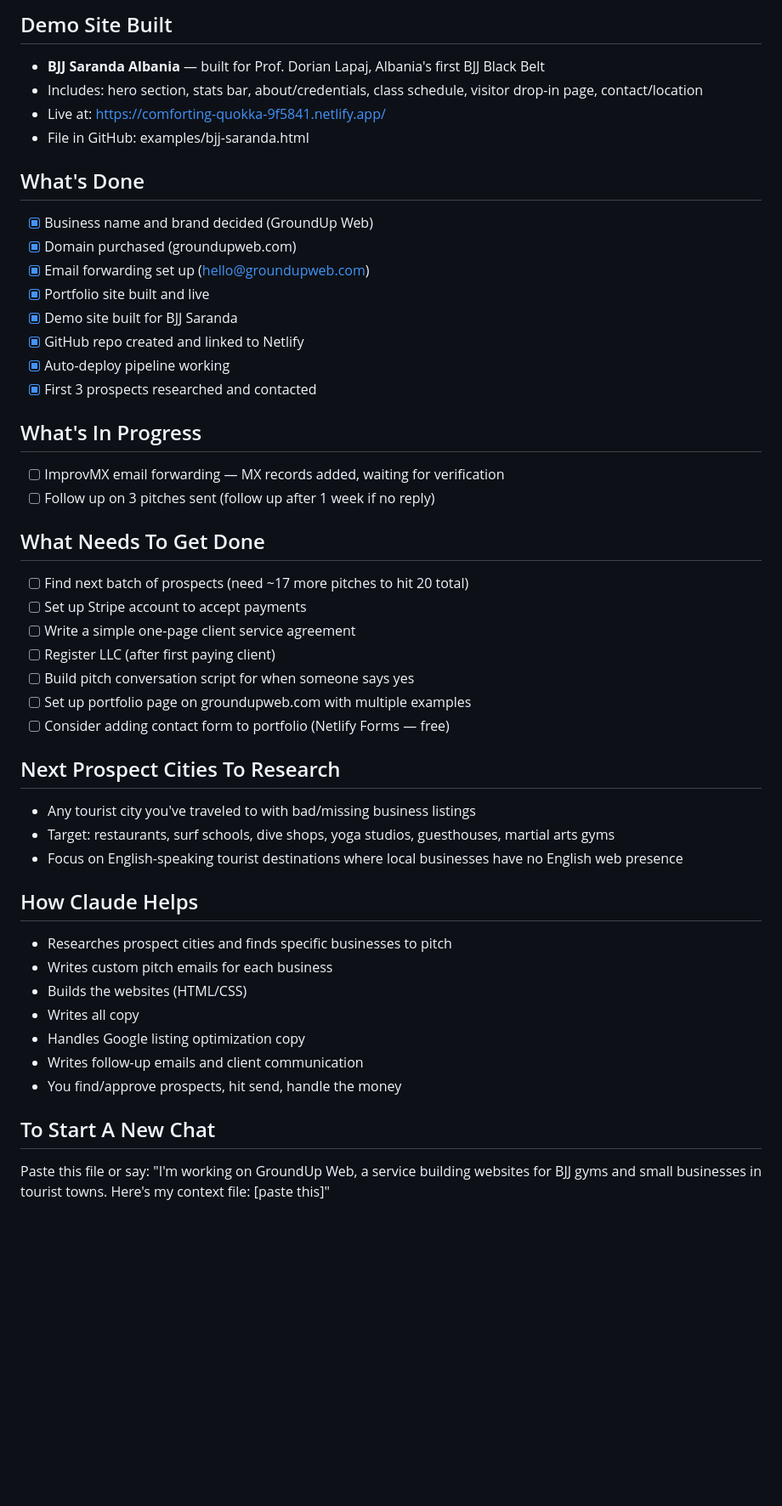
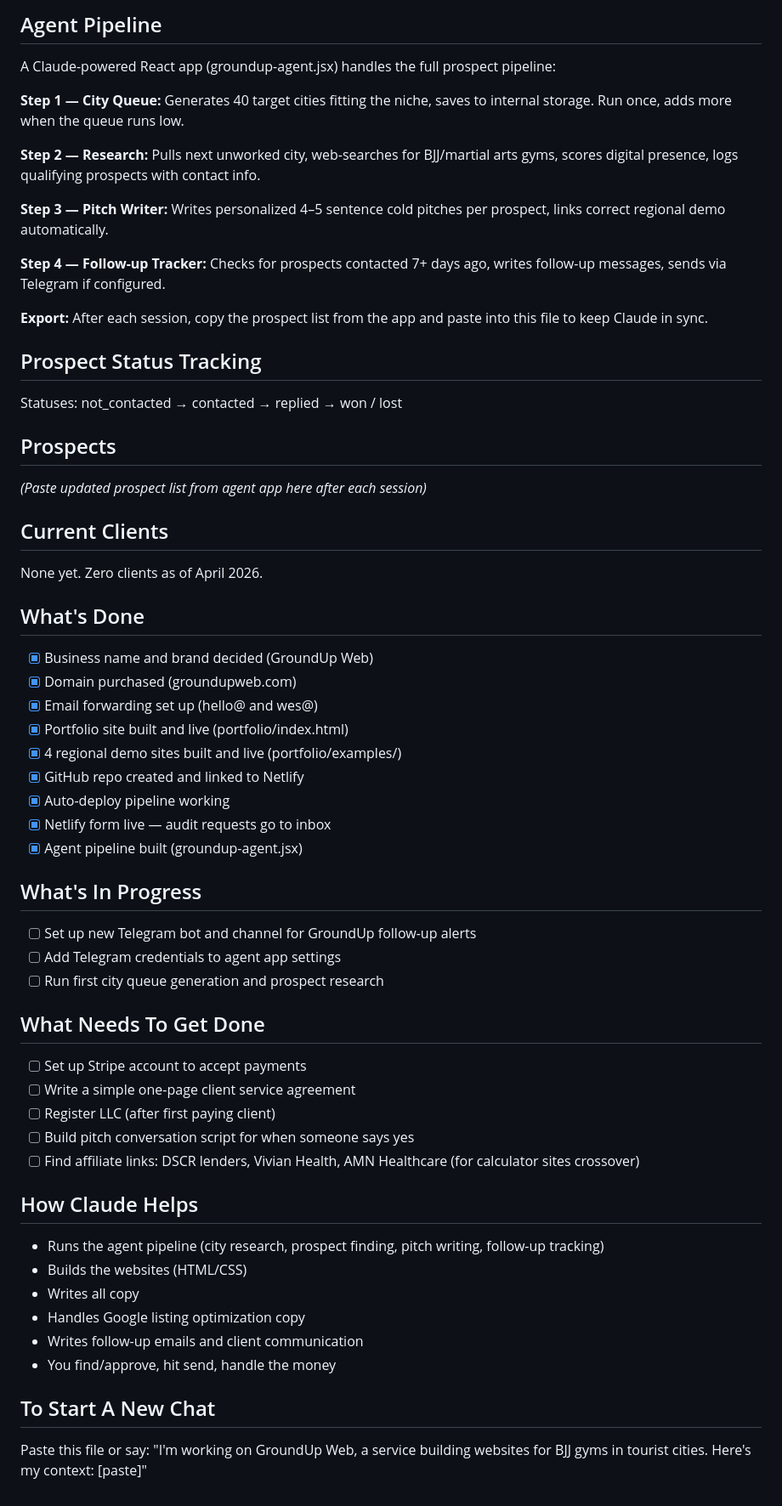
Before and after one commit to WesGlassmeyer/ground-up, a Markdown page: CONTEXT.md, the part around one of its changes. Shown at 85% size. Drawn GitHub-style; blank space fills up the shorter version.

Commit message:
Update CONTEXT.md [skip ci]

```diff
--- a/CONTEXT.md
+++ b/CONTEXT.md
@@ -45,46 +62,56 @@ BJJ schools and martial arts gyms in tourist-heavy cities — specifically targe
 
-## Demo Site Built
-- **BJJ Saranda Albania** — built for Prof. Dorian Lapaj, Albania's first BJJ Black Belt
-- Includes: hero section, stats bar, about/credentials, class schedule, visitor drop-in page, contact/location
-- Live at: https://comforting-quokka-9f5841.netlify.app/
-- File in GitHub: examples/bjj-saranda.html
+## Agent Pipeline
+A Claude-powered React app (groundup-agent.jsx) handles the full prospect pipeline:
+
+**Step 1 — City Queue:** Generates 40 target cities fitting the niche, saves to internal storage. Run once, adds more when the queue runs low.
+
+**Step 2 — Research:** Pulls next unworked city, web-searches for BJJ/martial arts gyms, scores digital presence, logs qualifying prospects with contact info.
+
+**Step 3 — Pitch Writer:** Writes personalized 4–5 sentence cold pitches per prospect, links correct regional demo automatically.
+
+**Step 4 — Follow-up Tracker:** Checks for prospects contacted 7+ days ago, writes follow-up messages, sends via Telegram if configured.
+
+**Export:** After each session, copy the prospect list from the app and paste into this file to keep Claude in sync.
+
+## Prospect Status Tracking
+Statuses: not_contacted → contacted → replied → won / lost
+
+## Prospects
+*(Paste updated prospect list from agent app here after each session)*
+
+## Current Clients
+None yet. Zero clients as of April 2026.
 
 ## What's Done
 - [x] Business name and brand decided (GroundUp Web)
 - [x] Domain purchased (groundupweb.com)
-- [x] Email forwarding set up (hello@groundupweb.com)
-- [x] Portfolio site built and live
-- [x] Demo site built for BJJ Saranda
+- [x] Email forwarding set up (hello@ and wes@)
+- [x] Portfolio site built and live (portfolio/index.html)
+- [x] 4 regional demo sites built and live (portfolio/examples/)
 - [x] GitHub repo created and linked to Netlify
 - [x] Auto-deploy pipeline working
-- [x] First 3 prospects researched and contacted
+- [x] Netlify form live — audit requests go to inbox
+- [x] Agent pipeline built (groundup-agent.jsx)
 
 ## What's In Progress
-- [ ] ImprovMX email forwarding — MX records added, waiting for verification
-- [ ] Follow up on 3 pitches sent (follow up after 1 week if no reply)
+- [ ] Set up new Telegram bot and channel for GroundUp follow-up alerts
+- [ ] Add Telegram credentials to agent app settings
+- [ ] Run first city queue generation and prospect research
 
 ## What Needs To Get Done
-- [ ] Find next batch of prospects (need ~17 more pitches to hit 20 total)
 - [ ] Set up Stripe account to accept payments
 - [ ] Write a simple one-page client service agreement
 - [ ] Register LLC (after first paying client)
 - [ ] Build pitch conversation script for when someone says yes
-- [ ] Set up portfolio page on groundupweb.com with multiple examples
-- [ ] Consider adding contact form to portfolio (Netlify Forms — free)
-
-## Next Prospect Cities To Research
-- Any tourist city you've traveled to with bad/missing business listings
-- Target: restaurants, surf schools, dive shops, yoga studios, guesthouses, martial arts gyms
-- Focus on English-speaking tourist destinations where local businesses have no English web presence
+- [ ] Find affiliate links: DSCR lenders, Vivian Health, AMN Healthcare (for calculator sites crossover)
 
 ## How Claude Helps
-- Researches prospect cities and finds specific businesses to pitch
-- Writes custom pitch emails for each business
+- Runs the agent pipeline (city research, prospect finding, pitch writing, follow-up tracking)
 - Builds the websites (HTML/CSS)
 - Writes all copy
 - Handles Google listing optimization copy
 - Writes follow-up emails and client communication
-- You find/approve prospects, hit send, handle the money
+- You find/approve, hit send, handle the money
 
 ## To Start A New Chat
-Paste this file or say: "I'm working on GroundUp Web, a service building websites for BJJ gyms and small businesses in tourist towns. Here's my context file: [paste this]"
+Paste this file or say: "I'm working on GroundUp Web, a service building websites for BJJ gyms in tourist cities. Here's my context: [paste]"
```
Also changed, not shown: other parts of CONTEXT.md (+32 -15 lines).
